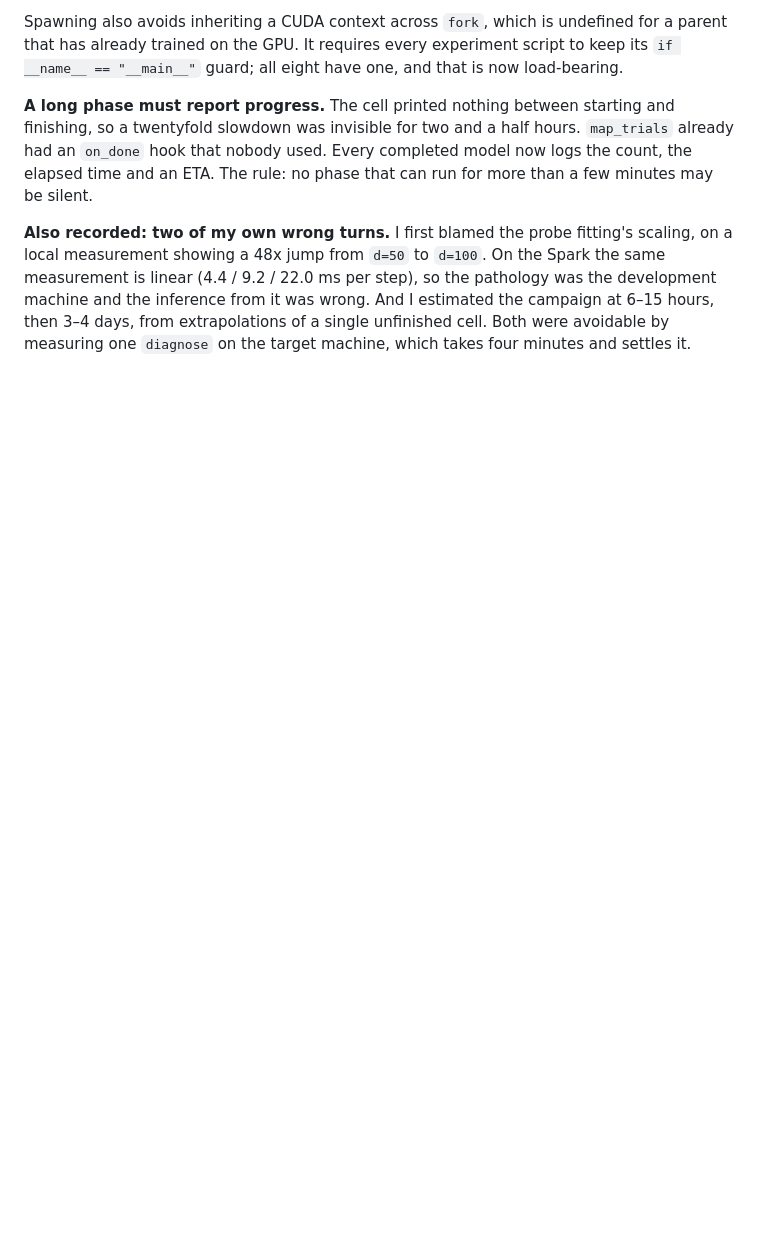
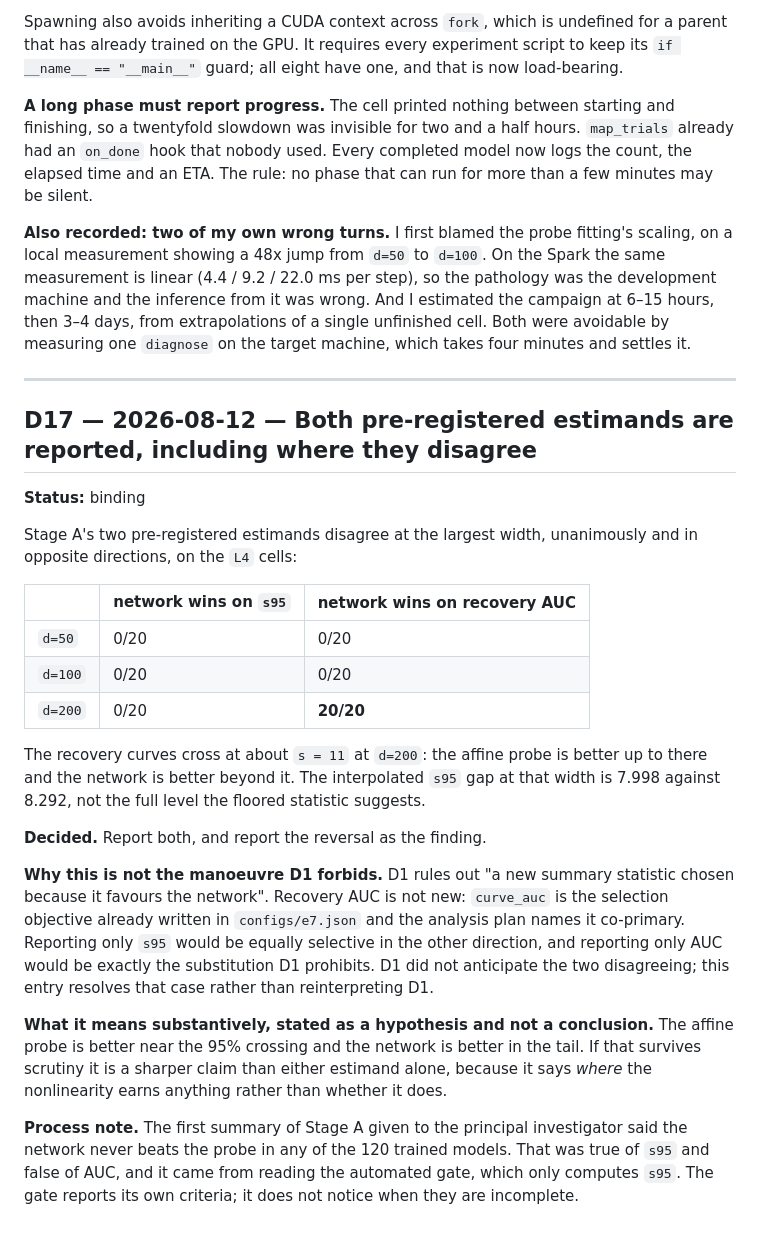
Before and after one commit to hecboar/linear-readout-threshold-recovery, a Markdown page: docs/decision_log.md, the part around the change. GitHub-like rendering; blank space fills up the shorter version.

Commit message:
Record D17: report both estimands and the reversal at d=200
The two pre-registered estimands disagree unanimously and in opposite directions on the L4 cells
at the largest width -- the probe wins s95 at 0/20 for the network, and the network wins recovery
AUC at 20/20 -- because the recovery curves cross around s=11. Decided: report both, and report
the reversal itself as the finding.

Recovery AUC is not a new statistic chosen post hoc; curve_auc is the selection objective already
in configs/e7.json and the plan calls it co-primary, so reporting it does not do what D1 forbids.
Reporting only s95 would be selective in the other direction. D1 did not anticipate a
disagreement, so this entry resolves that case rather than reinterpreting D1.

Also records that my first summary of Stage A to the PI said the network never wins, which was
true of s95 and false of AUC, and came from reading a gate that only computes s95.

```diff
--- a/docs/decision_log.md
+++ b/docs/decision_log.md
@@ -428,3 +428,41 @@ linear (4.4 / 9.2 / 22.0 ms per step), so the pathology was the development mach
 inference from it was wrong. And I estimated the campaign at 6–15 hours, then 3–4 days, from
 extrapolations of a single unfinished cell. Both were avoidable by measuring one `diagnose` on the
 target machine, which takes four minutes and settles it.
+
+---
+
+## D17 — 2026-08-12 — Both pre-registered estimands are reported, including where they disagree
+
+**Status:** binding
+
+Stage A's two pre-registered estimands disagree at the largest width, unanimously and in opposite
+directions, on the `L4` cells:
+
+| | network wins on `s95` | network wins on recovery AUC |
+|---|---|---|
+| `d=50` | 0/20 | 0/20 |
+| `d=100` | 0/20 | 0/20 |
+| `d=200` | 0/20 | **20/20** |
+
+The recovery curves cross at about `s = 11` at `d=200`: the affine probe is better up to there and
+the network is better beyond it. The interpolated `s95` gap at that width is 7.998 against 8.292,
+not the full level the floored statistic suggests.
+
+**Decided.** Report both, and report the reversal as the finding.
+
+**Why this is not the manoeuvre D1 forbids.** D1 rules out "a new summary statistic chosen because
+it favours the network". Recovery AUC is not new: `curve_auc` is the selection objective already
+written in `configs/e7.json` and the analysis plan names it co-primary. Reporting only `s95` would
+be equally selective in the other direction, and reporting only AUC would be exactly the
+substitution D1 prohibits. D1 did not anticipate the two disagreeing; this entry resolves that
+case rather than reinterpreting D1.
+
+**What it means substantively, stated as a hypothesis and not a conclusion.** The affine probe is
+better near the 95% crossing and the network is better in the tail. If that survives scrutiny it
+is a sharper claim than either estimand alone, because it says *where* the nonlinearity earns
+anything rather than whether it does.
+
+**Process note.** The first summary of Stage A given to the principal investigator said the network
+never beats the probe in any of the 120 trained models. That was true of `s95` and false of AUC,
+and it came from reading the automated gate, which only computes `s95`. The gate reports its own
+criteria; it does not notice when they are incomplete.
```
